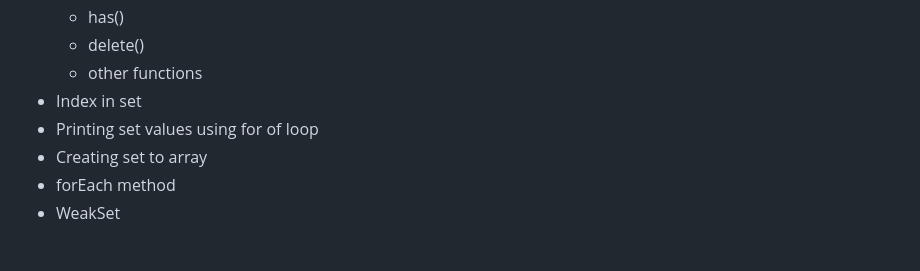
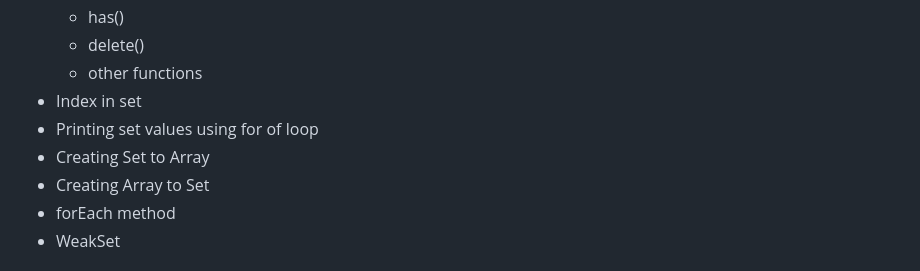
Before and after one commit to amirkhan14771/javaScriptcode, a Markdown page: Syllabus/Syllabus.md, the part around the change. Rendered like a GitHub page.

```diff
--- a/Syllabus/Syllabus.md
+++ b/Syllabus/Syllabus.md
@@ -423,7 +423,8 @@
   - other functions
 - Index in set
 - Printing set values using for of loop
-- Creating set to array
+- Creating Set to Array
+- Creating Array to Set
 - forEach method
 - WeakSet
 
```
